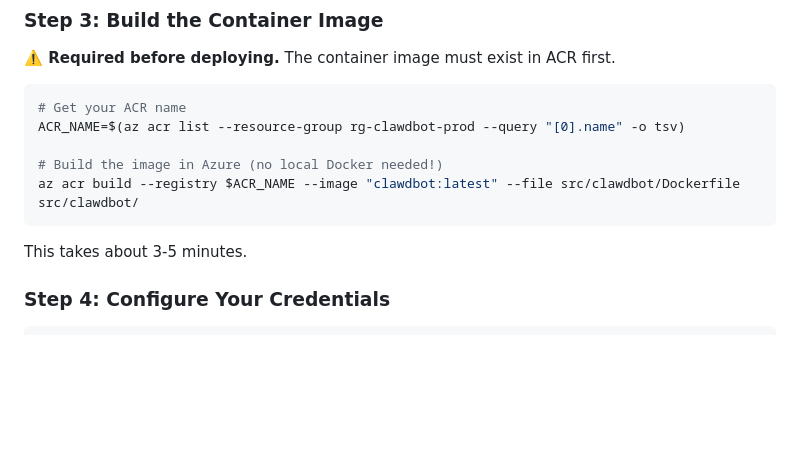
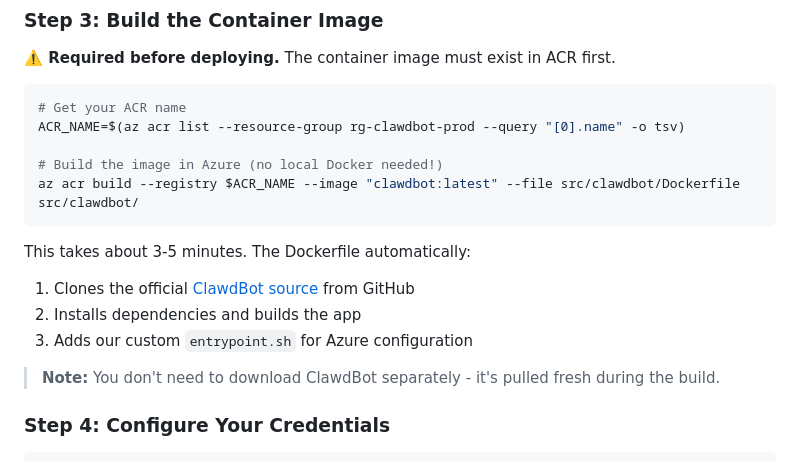
Before and after one commit to sustainablehorticulture/moltbot-azure-container-apps, a Markdown page: README.md, the part around the change. Rendered like a GitHub page; blank space fills up the shorter version.

Commit message:
Clarify: Dockerfile clones ClawdBot from official GitHub repo

````diff
--- a/README.md
+++ b/README.md
@@ -99,7 +99,12 @@ ACR_NAME=$(az acr list --resource-group rg-clawdbot-prod --query "[0].name" -o t
 az acr build --registry $ACR_NAME --image "clawdbot:latest" --file src/clawdbot/Dockerfile src/clawdbot/
 ```
 
-This takes about 3-5 minutes.
+This takes about 3-5 minutes. The Dockerfile automatically:
+1. Clones the official [ClawdBot source](https://github.com/clawdbot/clawdbot) from GitHub
+2. Installs dependencies and builds the app
+3. Adds our custom `entrypoint.sh` for Azure configuration
+
+> **Note:** You don't need to download ClawdBot separately - it's pulled fresh during the build.
 
 ### Step 4: Configure Your Credentials
 
````
